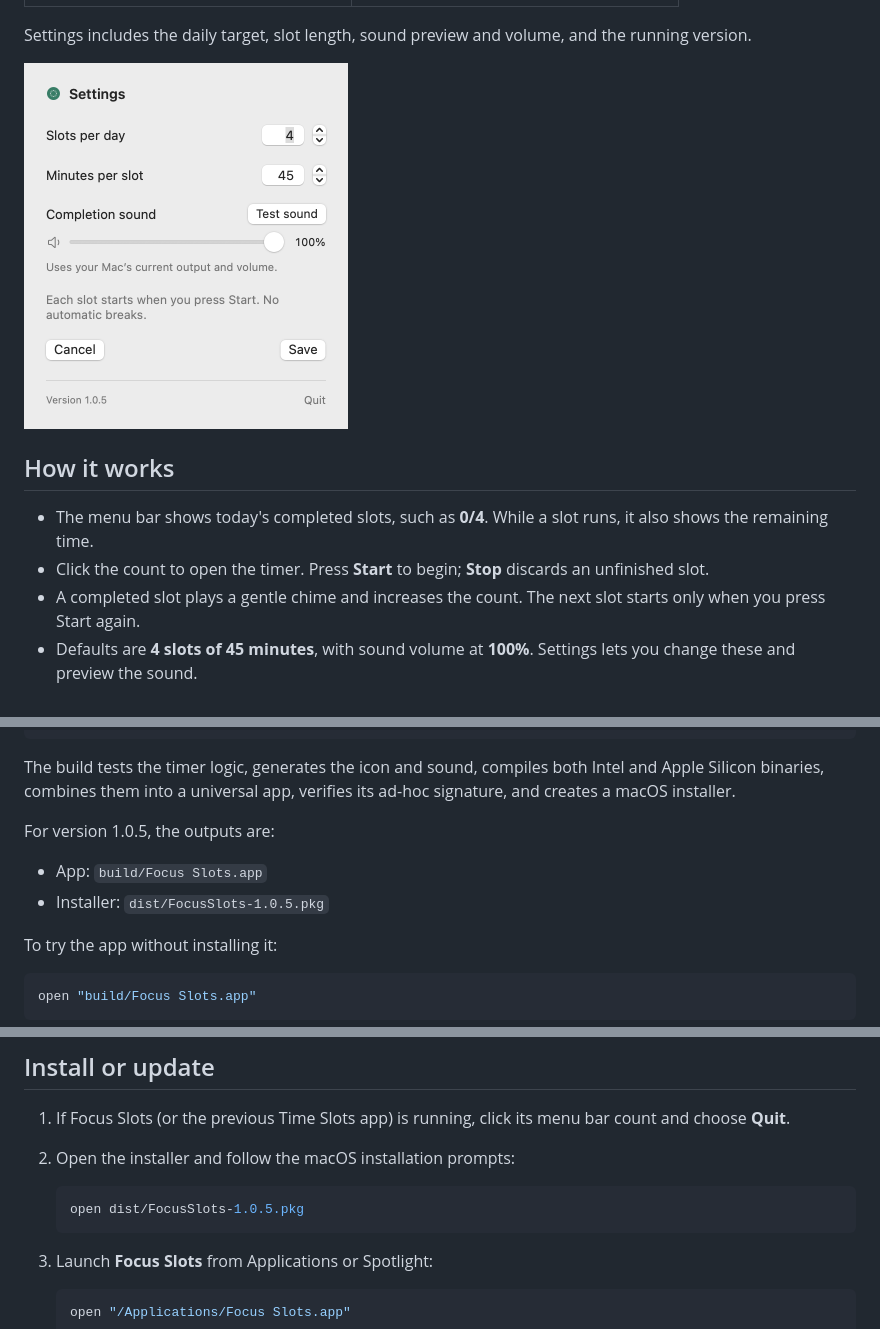
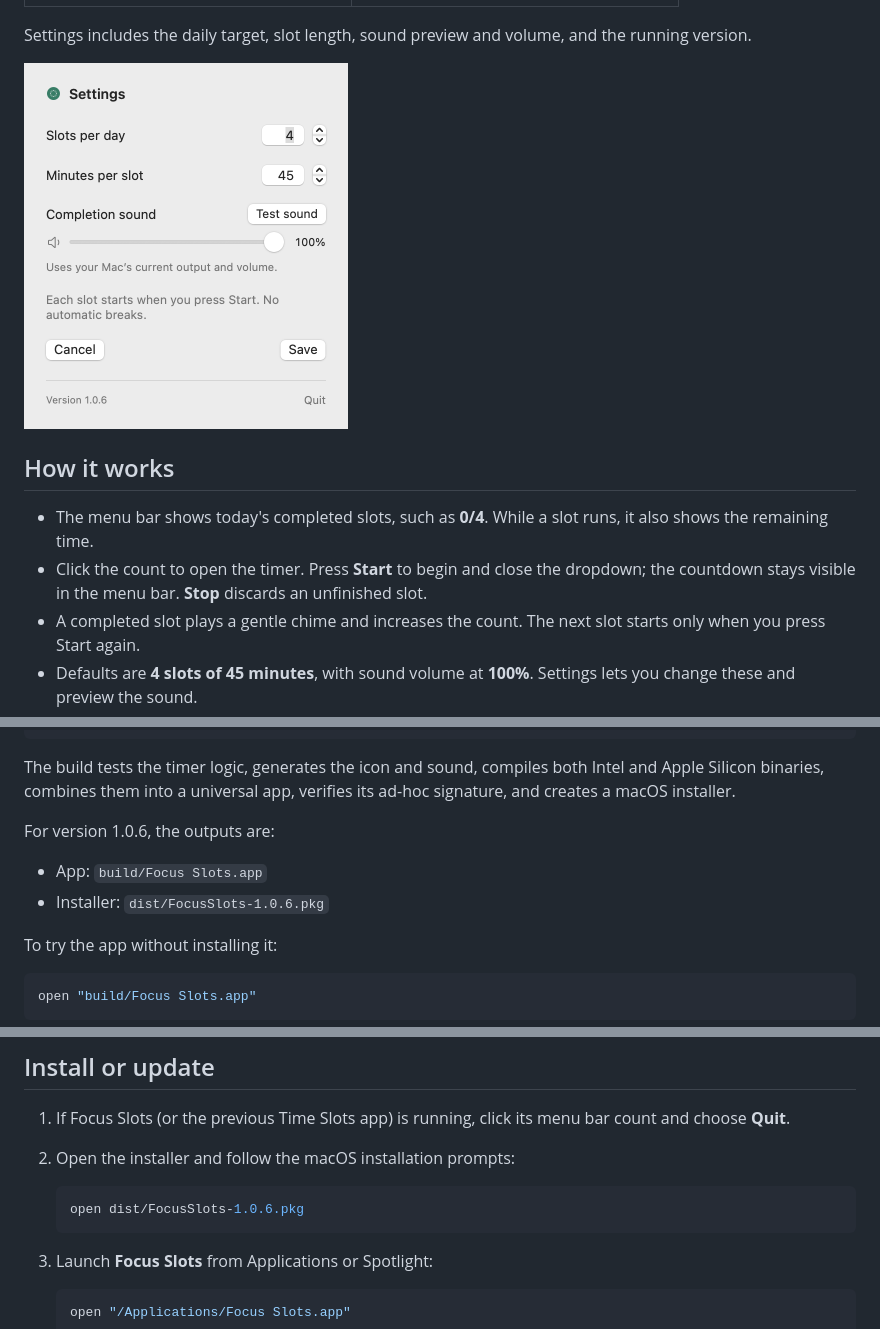
Before and after one commit to ruslansavenok/focus-slots, a Markdown page: README.md, 3 parts joined by grey strips. GitHub-like rendering; pictures changed too: screenshots/settings.png.

Commit message:
Close the dropdown when starting a focus slot

````diff
--- a/README.md
+++ b/README.md
@@ -15,7 +15,7 @@ Settings includes the daily target, slot length, sound preview and volume, and t
 ## How it works
 
 - The menu bar shows today's completed slots, such as **0/4**. While a slot runs, it also shows the remaining time.
-- Click the count to open the timer. Press **Start** to begin; **Stop** discards an unfinished slot.
+- Click the count to open the timer. Press **Start** to begin and close the dropdown; the countdown stays visible in the menu bar. **Stop** discards an unfinished slot.
 - A completed slot plays a gentle chime and increases the count. The next slot starts only when you press Start again.
 - Defaults are **4 slots of 45 minutes**, with sound volume at **100%**. Settings lets you change these and preview the sound.
 - Settings and progress persist across app restarts and installer updates. The daily count resets at local midnight.
@@ -53,10 +53,10 @@ bash build.sh
 
 The build tests the timer logic, generates the icon and sound, compiles both Intel and Apple Silicon binaries, combines them into a universal app, verifies its ad-hoc signature, and creates a macOS installer.
 
-For version 1.0.5, the outputs are:
+For version 1.0.6, the outputs are:
 
 - App: `build/Focus Slots.app`
-- Installer: `dist/FocusSlots-1.0.5.pkg`
+- Installer: `dist/FocusSlots-1.0.6.pkg`
 
 To try the app without installing it:
 
@@ -72,7 +72,7 @@ Quit any already-running copy before opening another build. Build files and inst
 2. Open the installer and follow the macOS installation prompts:
 
    ```bash
-   open dist/FocusSlots-1.0.5.pkg
+   open dist/FocusSlots-1.0.6.pkg
    ```
 
 3. Launch **Focus Slots** from Applications or Spotlight:
````
Also changed, not shown: other parts of README.md (+1 -1 lines), 2 other files.
